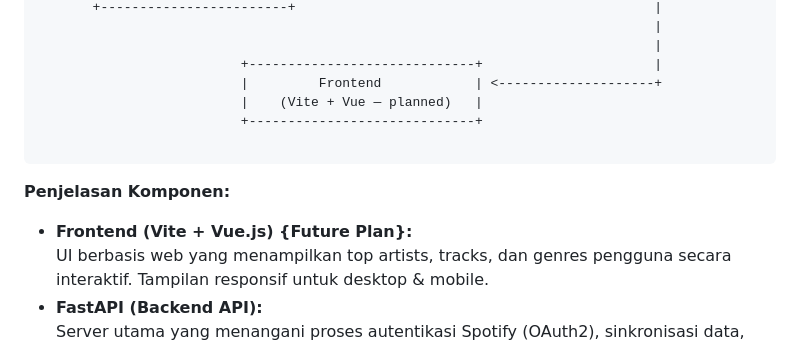
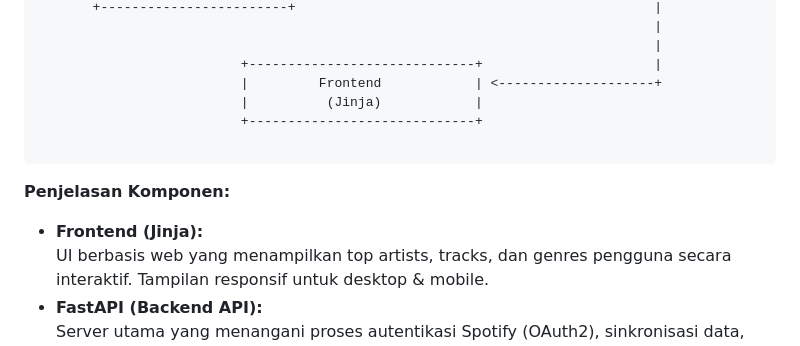
Before and after one commit to anggars/personalify, a Markdown page: README.md, the part around the change. Rendered like a GitHub page.

````diff
--- a/README.md
+++ b/README.md
@@ -40,14 +40,14 @@ Sistem Personalify terdiri dari beberapa komponen yang terhubung melalui arsitek
                                                                                |
                           +-----------------------------+                      |
                           |         Frontend            | <--------------------+
-                          |    (Vite + Vue — planned)   |
+                          |          (Jinja)            |
                           +-----------------------------+
 
 ```
 
 **Penjelasan Komponen:**
 
-- **Frontend (Vite + Vue.js) {Future Plan}:**
+- **Frontend (Jinja):**
   UI berbasis web yang menampilkan top artists, tracks, dan genres pengguna secara interaktif. Tampilan responsif untuk desktop & mobile.
 - **FastAPI (Backend API):**
   Server utama yang menangani proses autentikasi Spotify (OAuth2), sinkronisasi data, penyimpanan ke database, cache, serta penyajian API ke frontend.
````
